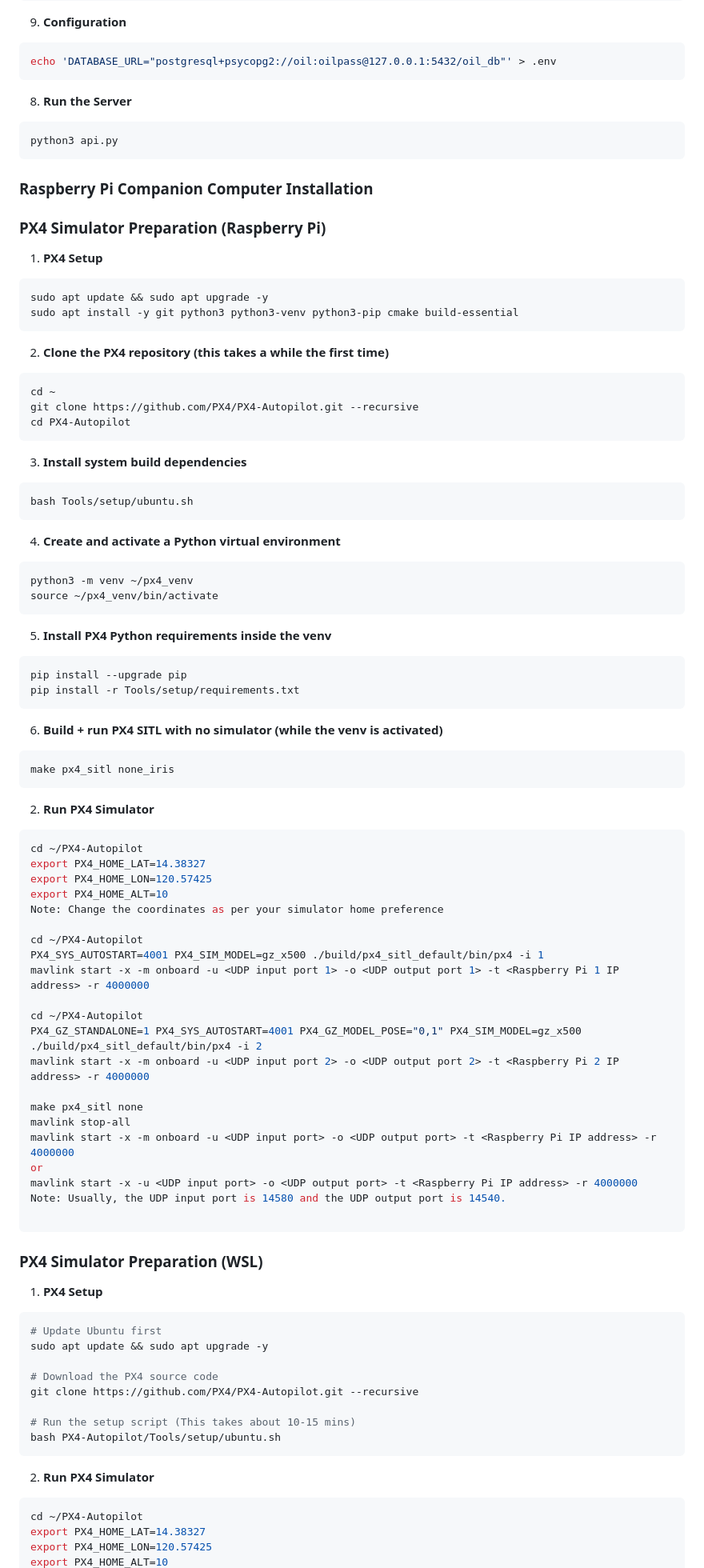
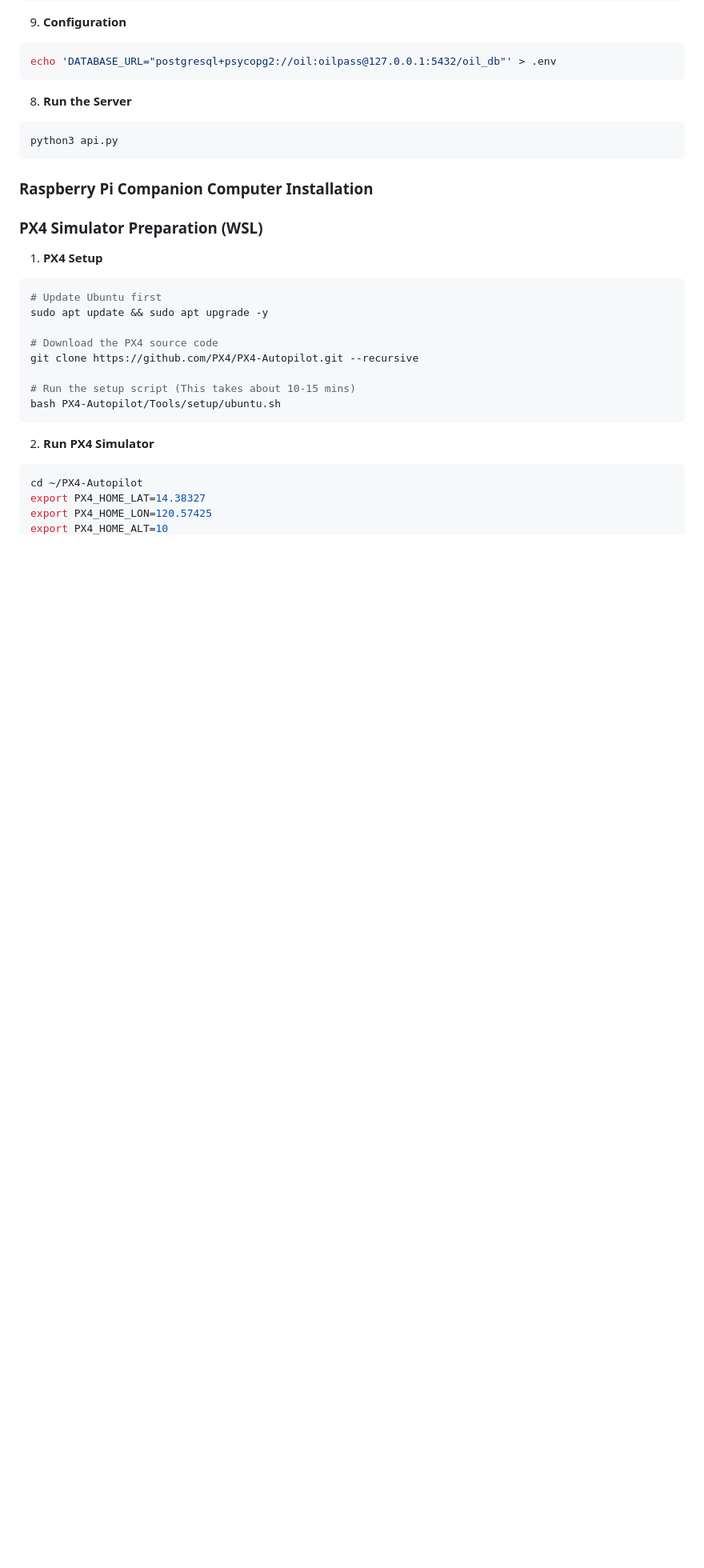
Before and after one commit to joppetk/oil_spill_detection, a Markdown page: README.md, the part around one of its changes. Shown at 80% size. GitHub-like rendering; blank space fills up the shorter version.

````diff
--- a/README.md
+++ b/README.md
@@ -249,67 +249,7 @@ python3 api.py
 
 ### Raspberry Pi Companion Computer Installation
 
-### PX4 Simulator Preparation (Raspberry Pi)
 
-1. **PX4 Setup**
-```bash
-sudo apt update && sudo apt upgrade -y
-sudo apt install -y git python3 python3-venv python3-pip cmake build-essential
-```
-
-2. **Clone the PX4 repository (this takes a while the first time)**
-```bash
-cd ~
-git clone https://github.com/PX4/PX4-Autopilot.git --recursive
-cd PX4-Autopilot
-```
-
-3. **Install system build dependencies**
-```bash
-bash Tools/setup/ubuntu.sh
-```
-
-4. **Create and activate a Python virtual environment**
-```bash
-python3 -m venv ~/px4_venv
-source ~/px4_venv/bin/activate
-```
-
-5. **Install PX4 Python requirements inside the venv**
-```bash
-pip install --upgrade pip
-pip install -r Tools/setup/requirements.txt
-```
-
-6. **Build + run PX4 SITL with no simulator (while the venv is activated)**
-```bash
-make px4_sitl none_iris
-```
-
-2. **Run PX4 Simulator**
-```bash
-cd ~/PX4-Autopilot
-export PX4_HOME_LAT=14.38327
-export PX4_HOME_LON=120.57425
-export PX4_HOME_ALT=10
-Note: Change the coordinates as per your simulator home preference
-
-cd ~/PX4-Autopilot
-PX4_SYS_AUTOSTART=4001 PX4_SIM_MODEL=gz_x500 ./build/px4_sitl_default/bin/px4 -i 1
-mavlink start -x -m onboard -u <UDP input port 1> -o <UDP output port 1> -t <Raspberry Pi 1 IP address> -r 4000000
-
-cd ~/PX4-Autopilot
-PX4_GZ_STANDALONE=1 PX4_SYS_AUTOSTART=4001 PX4_GZ_MODEL_POSE="0,1" PX4_SIM_MODEL=gz_x500 ./build/px4_sitl_default/bin/px4 -i 2
-mavlink start -x -m onboard -u <UDP input port 2> -o <UDP output port 2> -t <Raspberry Pi 2 IP address> -r 4000000
-
-make px4_sitl none
-mavlink stop-all
-mavlink start -x -m onboard -u <UDP input port> -o <UDP output port> -t <Raspberry Pi IP address> -r 4000000
-or
-mavlink start -x -u <UDP input port> -o <UDP output port> -t <Raspberry Pi IP address> -r 4000000
-Note: Usually, the UDP input port is 14580 and the UDP output port is 14540.
-
-```
 
 ### PX4 Simulator Preparation (WSL)
 
````
Also changed, not shown: other parts of README.md (+48 -0 lines).
